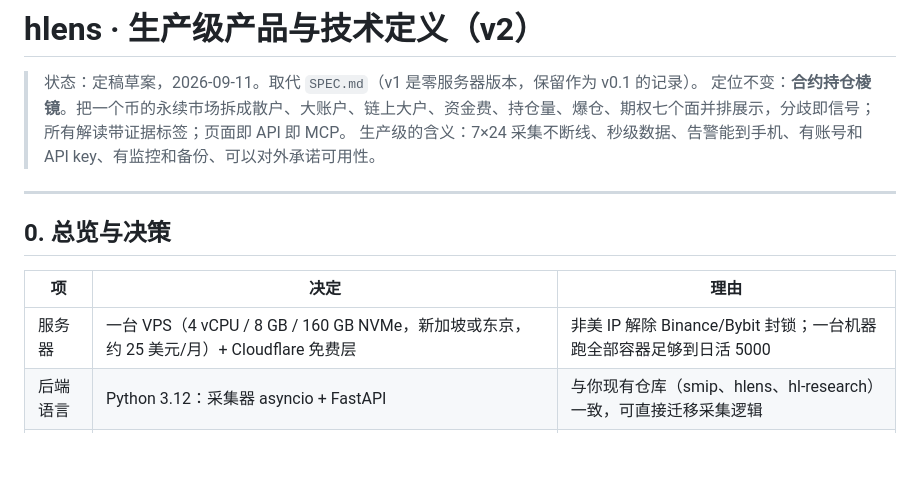
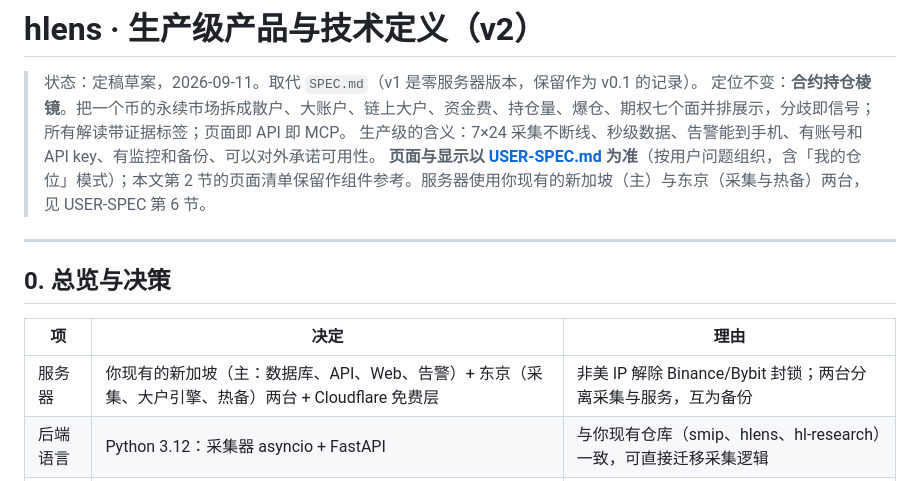
Before and after one commit to raphael2025/hlens-CryptoPlus, a Markdown page: docs/PRODUCTION-SPEC.md, the part around the change. GitHub-like rendering; blank space fills up the shorter version.

```diff
--- a/docs/PRODUCTION-SPEC.md
+++ b/docs/PRODUCTION-SPEC.md
@@ -3,6 +3,7 @@
 > 状态：定稿草案，2026-09-11。取代 `SPEC.md`（v1 是零服务器版本，保留作为 v0.1 的记录）。
 > 定位不变：**合约持仓棱镜**。把一个币的永续市场拆成散户、大账户、链上大户、资金费、持仓量、爆仓、期权七个面并排展示，分歧即信号；所有解读带证据标签；页面即 API 即 MCP。
 > 生产级的含义：7×24 采集不断线、秒级数据、告警能到手机、有账号和 API key、有监控和备份、可以对外承诺可用性。
+> **页面与显示以 [USER-SPEC.md](USER-SPEC.md) 为准**（按用户问题组织，含「我的仓位」模式）；本文第 2 节的页面清单保留作组件参考。服务器使用你现有的新加坡（主）与东京（采集与热备）两台，见 USER-SPEC 第 6 节。
 
 ---
 
@@ -10,7 +11,7 @@
 
 | 项 | 决定 | 理由 |
 |---|---|---|
-| 服务器 | 一台 VPS（4 vCPU / 8 GB / 160 GB NVMe，新加坡或东京，约 25 美元/月）+ Cloudflare 免费层 | 非美 IP 解除 Binance/Bybit 封锁；一台机器跑全部容器足够到日活 5000 |
+| 服务器 | 你现有的新加坡（主：数据库、API、Web、告警）+ 东京（采集、大户引擎、热备）两台 + Cloudflare 免费层 | 非美 IP 解除 Binance/Bybit 封锁；两台分离采集与服务，互为备份 |
 | 后端语言 | Python 3.12：采集器 asyncio + FastAPI | 与你现有仓库（smip、hlens、hl-research）一致，可直接迁移采集逻辑 |
 | 数据库 | PostgreSQL 16 + TimescaleDB（时序）+ Redis 7（缓存、发布订阅、限流） | 时序压缩 90% 以上，连续聚合免去手写汇总 |
 | 前端 | Next.js 15（App Router）+ TypeScript + Tailwind + ECharts（热力图）+ lightweight-charts（K 线/时序） | SSR 保证 SEO 与首屏；你已有 Next.js 项目经验 |
```
Also changed, not shown: README.md (+1 -1 lines).
